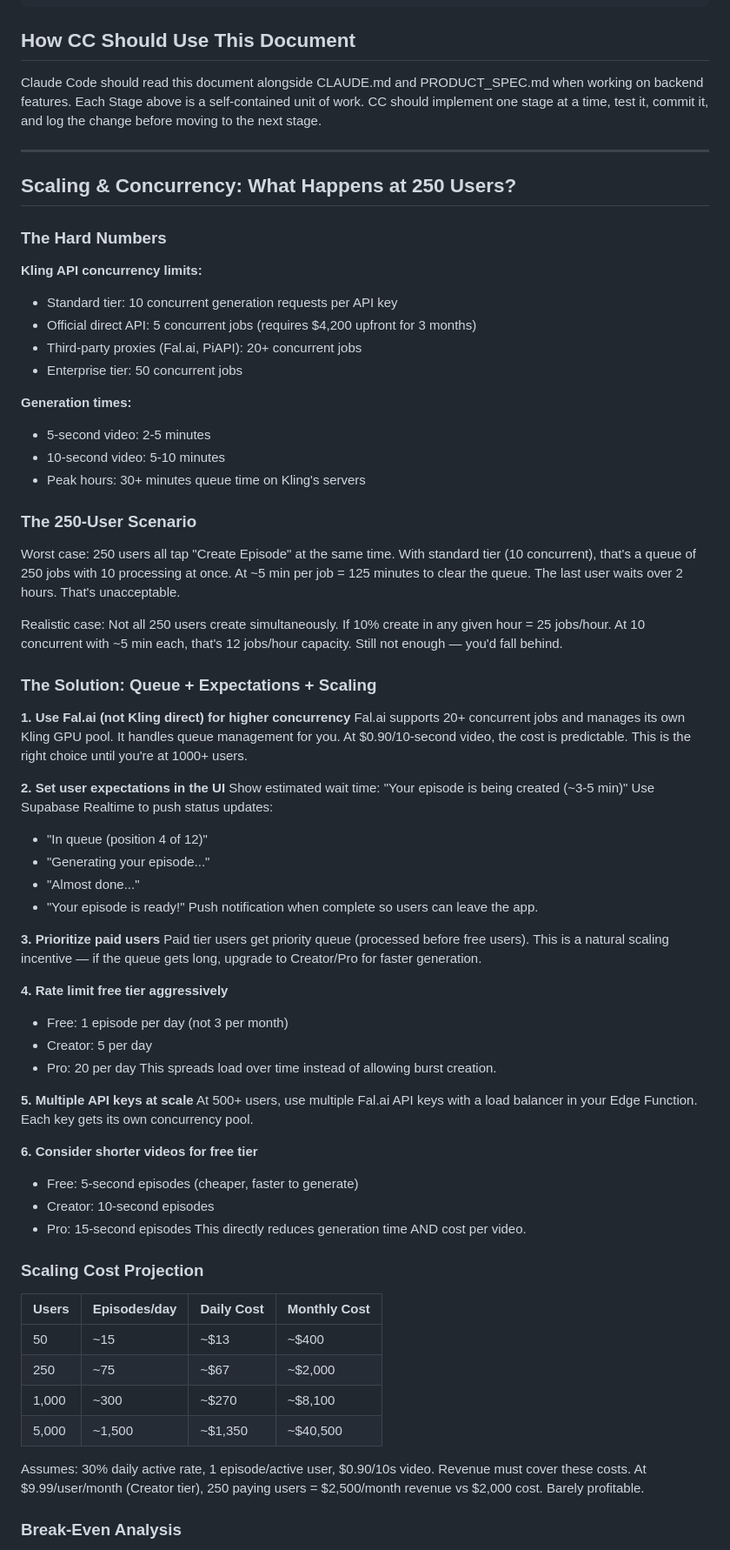
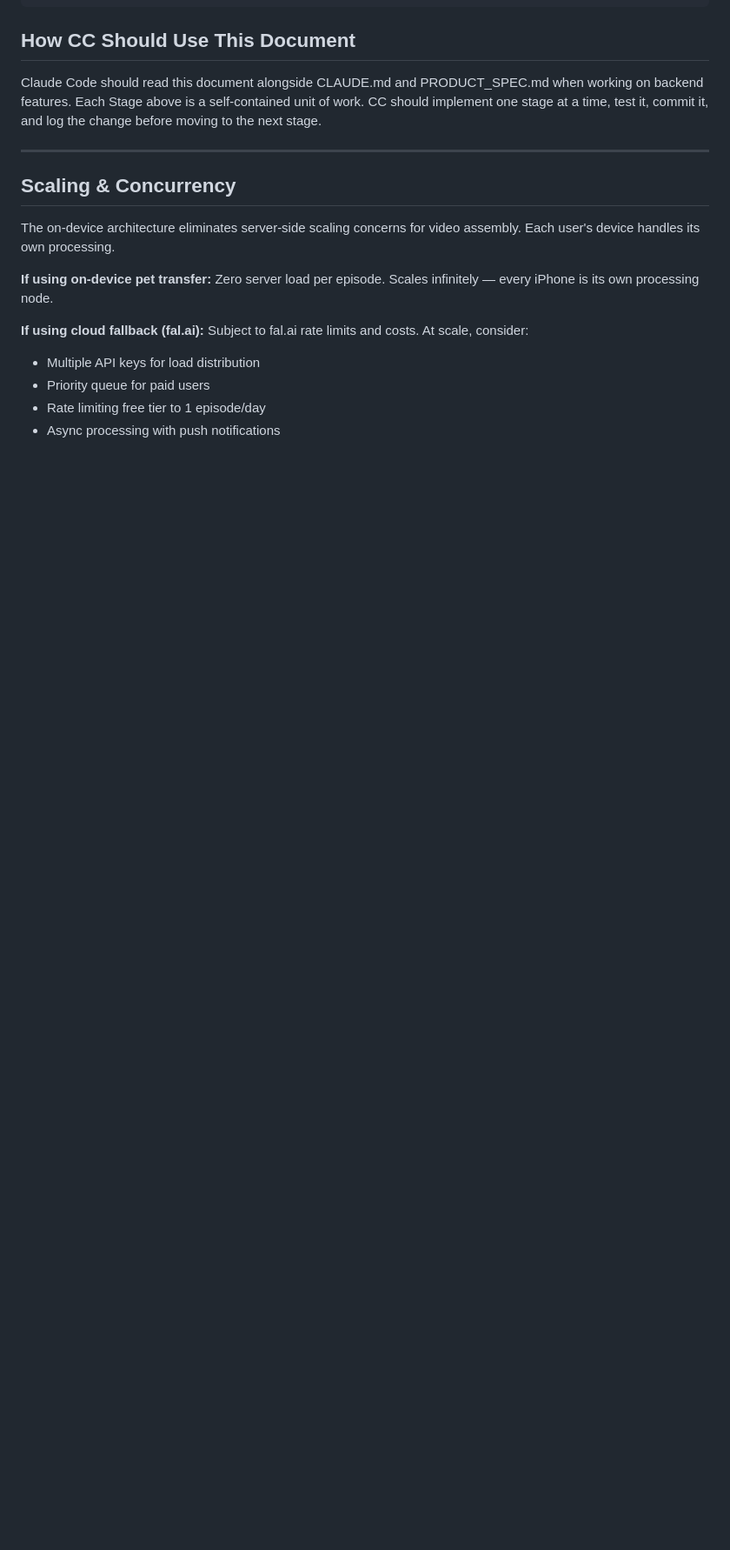
Before and after one commit to jewelsjacobs/petflix, a Markdown page: BACKEND_SPEC.md, the part around one of its changes. Shown at 87% size. GitHub-like rendering; blank space fills up the shorter version.

Commit message:
BACKEND_SPEC: replace video gen architecture with on-device AVFoundation assembly + pet identity transfer TBD
Co-Authored-By: Claude Opus 4.6 (1M context) <noreply@anthropic.com>

```diff
--- a/BACKEND_SPEC.md
+++ b/BACKEND_SPEC.md
@@ -341,81 +335,18 @@ log the change before moving to the next stage.
 
 ---
 
-## Scaling & Concurrency: What Happens at 250 Users?
+## Scaling & Concurrency
 
-### The Hard Numbers
+The on-device architecture eliminates server-side scaling concerns
+for video assembly. Each user's device handles its own processing.
 
-**Kling API concurrency limits:**
-- Standard tier: 10 concurrent generation requests per API key
-- Official direct API: 5 concurrent jobs (requires $4,200 upfront for 3 months)
-- Third-party proxies (Fal.ai, PiAPI): 20+ concurrent jobs
-- Enterprise tier: 50 concurrent jobs
+**If using on-device pet transfer:** Zero server load per episode.
+Scales infinitely — every iPhone is its own processing node.
 
-**Generation times:**
-- 5-second video: 2-5 minutes
-- 10-second video: 5-10 minutes
-- Peak hours: 30+ minutes queue time on Kling's servers
+**If using cloud fallback (fal.ai):** Subject to fal.ai rate limits
+and costs. At scale, consider:
+- Multiple API keys for load distribution
+- Priority queue for paid users
+- Rate limiting free tier to 1 episode/day
+- Async processing with push notifications
 
-### The 250-User Scenario
-
-Worst case: 250 users all tap "Create Episode" at the same time.
-With standard tier (10 concurrent), that's a queue of 250 jobs with
-10 processing at once. At ~5 min per job = 125 minutes to clear the queue.
-The last user waits over 2 hours. That's unacceptable.
-
-Realistic case: Not all 250 users create simultaneously. If 10% create
-in any given hour = 25 jobs/hour. At 10 concurrent with ~5 min each,
-that's 12 jobs/hour capacity. Still not enough — you'd fall behind.
-
-### The Solution: Queue + Expectations + Scaling
-
-**1. Use Fal.ai (not Kling direct) for higher concurrency**
-Fal.ai supports 20+ concurrent jobs and manages its own Kling GPU pool.
-It handles queue management for you. At $0.90/10-second video, the cost
-is predictable. This is the right choice until you're at 1000+ users.
-
-**2. Set user expectations in the UI**
-Show estimated wait time: "Your episode is being created (~3-5 min)"
-Use Supabase Realtime to push status updates:
-- "In queue (position 4 of 12)"
-- "Generating your episode..."
-- "Almost done..."
-- "Your episode is ready!"
-Push notification when complete so users can leave the app.
-
-**3. Prioritize paid users**
-Paid tier users get priority queue (processed before free users).
-This is a natural scaling incentive — if the queue gets long,
-upgrade to Creator/Pro for faster generation.
-
-**4. Rate limit free tier aggressively**
-- Free: 1 episode per day (not 3 per month)
-- Creator: 5 per day
-- Pro: 20 per day
-This spreads load over time instead of allowing burst creation.
-
-**5. Multiple API keys at scale**
-At 500+ users, use multiple Fal.ai API keys with a load balancer
-in your Edge Function. Each key gets its own concurrency pool.
-
-**6. Consider shorter videos for free tier**
-- Free: 5-second episodes (cheaper, faster to generate)
-- Creator: 10-second episodes
-- Pro: 15-second episodes
-This directly reduces generation time AND cost per video.
-
-### Scaling Cost Projection
-
-| Users | Episodes/day | Daily Cost | Monthly Cost |
-|-------|-------------|------------|--------------|
-| 50 | ~15 | ~$13 | ~$400 |
-| 250 | ~75 | ~$67 | ~$2,000 |
-| 1,000 | ~300 | ~$270 | ~$8,100 |
-| 5,000 | ~1,500 | ~$1,350 | ~$40,500 |
-
-Assumes: 30% daily active rate, 1 episode/active user, $0.90/10s video.
-Revenue must cover these costs. At $9.99/user/month (Creator tier),
-250 paying users = $2,500/month revenue vs $2,000 cost. Barely profitable.
-
-### Break-Even Analysis
-
```
Also changed, not shown: other parts of BACKEND_SPEC.md (+141 -160 lines).
